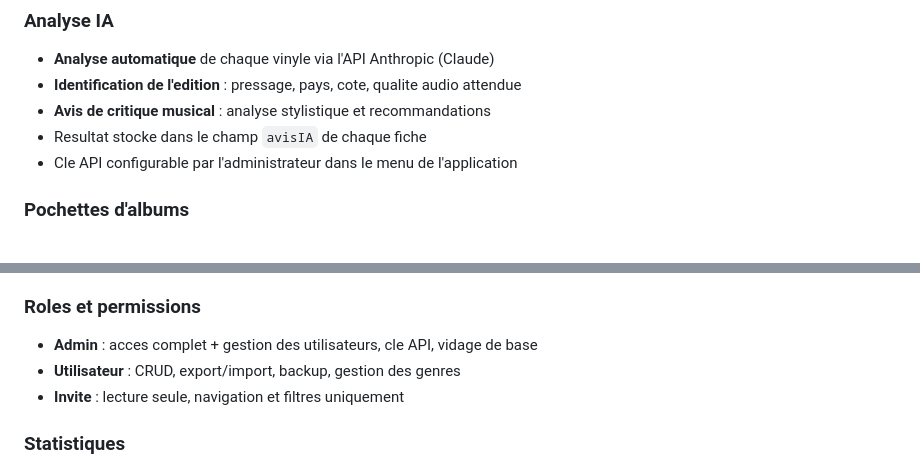
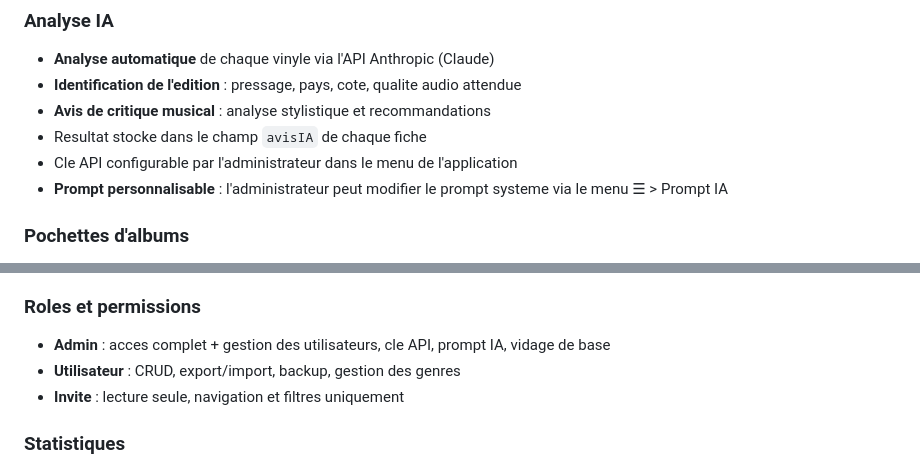
Before and after one commit to pfauquenot/vinyl-collection, a Markdown page: README.md, 2 parts joined by grey strips. Rendered like a GitHub page.

Commit message:
Documenter la fonctionnalité Prompt IA dans CLAUDE.md et README.md

```diff
--- a/README.md
+++ b/README.md
@@ -42,6 +42,7 @@ L'application propose deux modes d'affichage :
 - **Avis de critique musical** : analyse stylistique et recommandations
 - Resultat stocke dans le champ `avisIA` de chaque fiche
 - Cle API configurable par l'administrateur dans le menu de l'application
+- **Prompt personnalisable** : l'administrateur peut modifier le prompt systeme via le menu ☰ > Prompt IA
 
 ### Pochettes d'albums
 - **Recherche automatique** des pochettes via l'API Deezer (JSONP, sans cle d'API)
@@ -91,7 +92,7 @@ L'application propose deux modes d'affichage :
 - **Suppression groupee** des vinyles selectionnes
 
 ### Roles et permissions
-- **Admin** : acces complet + gestion des utilisateurs, cle API, vidage de base
+- **Admin** : acces complet + gestion des utilisateurs, cle API, prompt IA, vidage de base
 - **Utilisateur** : CRUD, export/import, backup, gestion des genres
 - **Invite** : lecture seule, navigation et filtres uniquement
 
```
Also changed, not shown: CLAUDE.md (+7 -2 lines).
